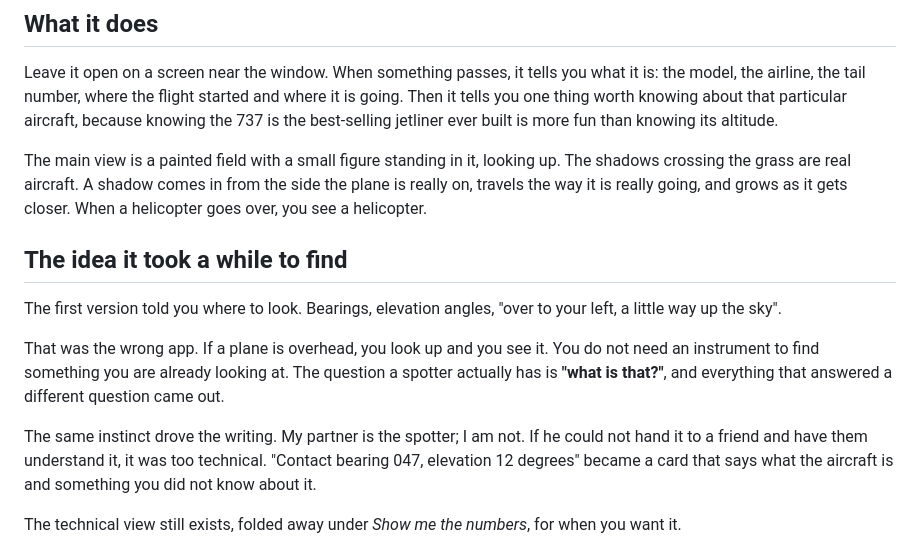
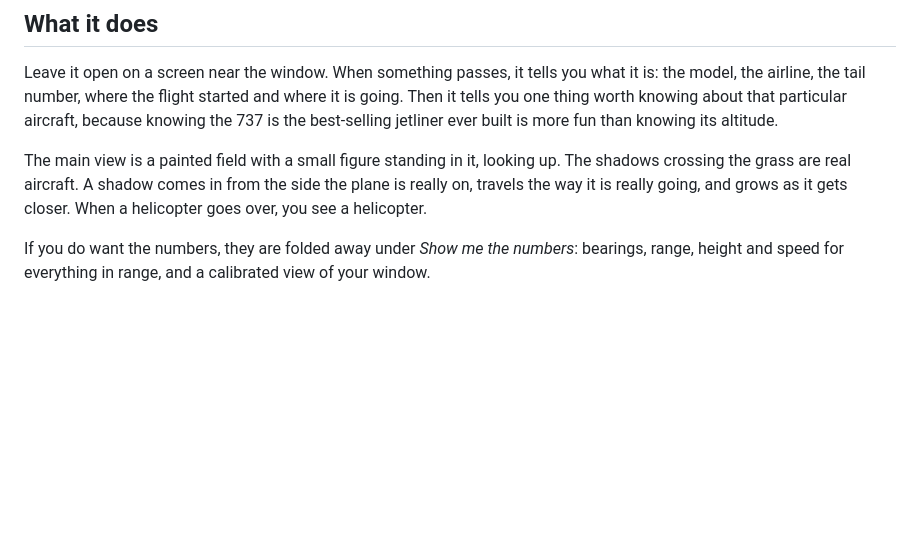
Before and after one commit to atishha97/hudsonViews, a Markdown page: README.md, the part around the change. Drawn GitHub-style; blank space fills up the shorter version.

Commit message:
Drop the section on how the idea was found
Kept the details screenshot and the pointer to the technical view, folded into
"What it does" where they read fine on their own.

Co-Authored-By: Claude Opus 5 <noreply@anthropic.com>

```diff
--- a/README.md
+++ b/README.md
@@ -26,23 +26,9 @@ The shadows crossing the grass are real aircraft. A shadow comes in from the
 side the plane is really on, travels the way it is really going, and grows as it
 gets closer. When a helicopter goes over, you see a helicopter.
 
-## The idea it took a while to find
-
-The first version told you where to look. Bearings, elevation angles, "over to
-your left, a little way up the sky".
-
-That was the wrong app. If a plane is overhead, you look up and you see it. You
-do not need an instrument to find something you are already looking at. The
-question a spotter actually has is **"what is that?"**, and everything that
-answered a different question came out.
-
-The same instinct drove the writing. My partner is the spotter; I am not. If he
-could not hand it to a friend and have them understand it, it was too technical.
-"Contact bearing 047, elevation 12 degrees" became a card that says what the
-aircraft is and something you did not know about it.
-
-The technical view still exists, folded away under *Show me the numbers*, for
-when you want it.
+If you do want the numbers, they are folded away under *Show me the numbers*:
+bearings, range, height and speed for everything in range, and a calibrated view
+of your window.
 
 ![The details panel open, showing the calibrated window view with an Airbus H135 marked in it, and the contact list below giving bearing, range, height and speed for each aircraft.](docs/screenshot-details.jpg)
 
```
